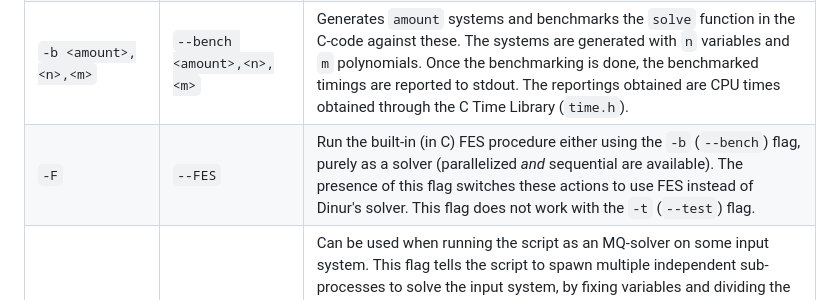
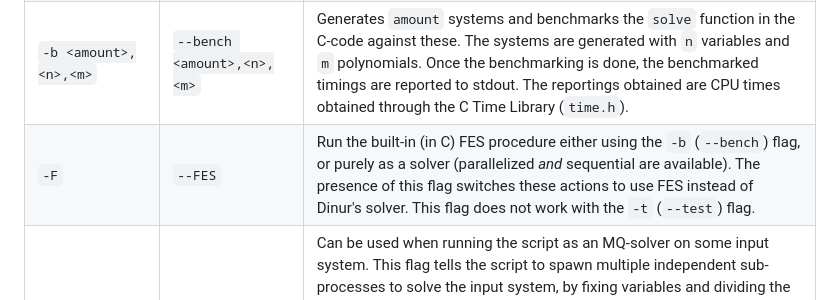
Before and after one commit to Moggel12/MQ-Solver, a Markdown page: README.md, the part around the change. Rendered like a GitHub page.

```diff
--- a/README.md
+++ b/README.md
@@ -30,7 +30,7 @@ To use the script as a front-end to the solver(s), simply run `./run.py` without
 | `-f <filename>`       | `--file <filename>`  | Specifies a file that the `-t` (`--test`) flag should load and use. Failing a test using this flag will, of course, not dump the system to a new file. This flag only has an effect when used in tandem with testing implementations |
 | `-g <amount>,<n_low>,<n_high>,<m_low>,<m_high>`       | `--gen <amount>,<n_low>,<n_high>,<m_low>,<m_high>`   | Generates a directory with multiple systems, using the parameters `amount`, `n_low`, `n_high`, `m_low`, `m_high`. These parameters control the amount of systems generated as well as the lower-bounds and upper-bounds for randomly choosing `n` and `m` for each of the `amount` systems. |
 | `-b <amount>,<n>,<m>` | `--bench <amount>,<n>,<m>` | Generates `amount` systems and benchmarks the `solve` function in the C-code against these. The systems are generated with `n` variables and `m` polynomials. Once the benchmarking is done, the benchmarked timings are reported to stdout. The reportings obtained are CPU times obtained through the C Time Library (`time.h`). |
-| `-F` | `--FES` | Run the built-in (in C) FES procedure either using the `-b` (`--bench`) flag, purely as a solver (parallelized *and* sequential are available). The presence of this flag switches these actions to use FES instead of Dinur's solver. This flag does not work with the `-t` (`--test`) flag. |
+| `-F` | `--FES` | Run the built-in (in C) FES procedure either using the `-b` (`--bench`) flag, or purely as a solver (parallelized *and* sequential are available). The presence of this flag switches these actions to use FES instead of Dinur's solver. This flag does not work with the `-t` (`--test`) flag. |
 | `-p` | `--parallelize` | Can be used when running the script as an MQ-solver on some input system. This flag tells the script to spawn multiple independent sub-processes to solve the input system, by fixing variables and dividing the new fixed systems up between the sub-processes. Using this flag will spawn a power-of-two amount of sub-processes, specifically depending on the available cores on the host. Currently, the script only terminates when *all* spawned processes have finished, however, it will print the solution found when a sub-process terminates. |
 
 
```
